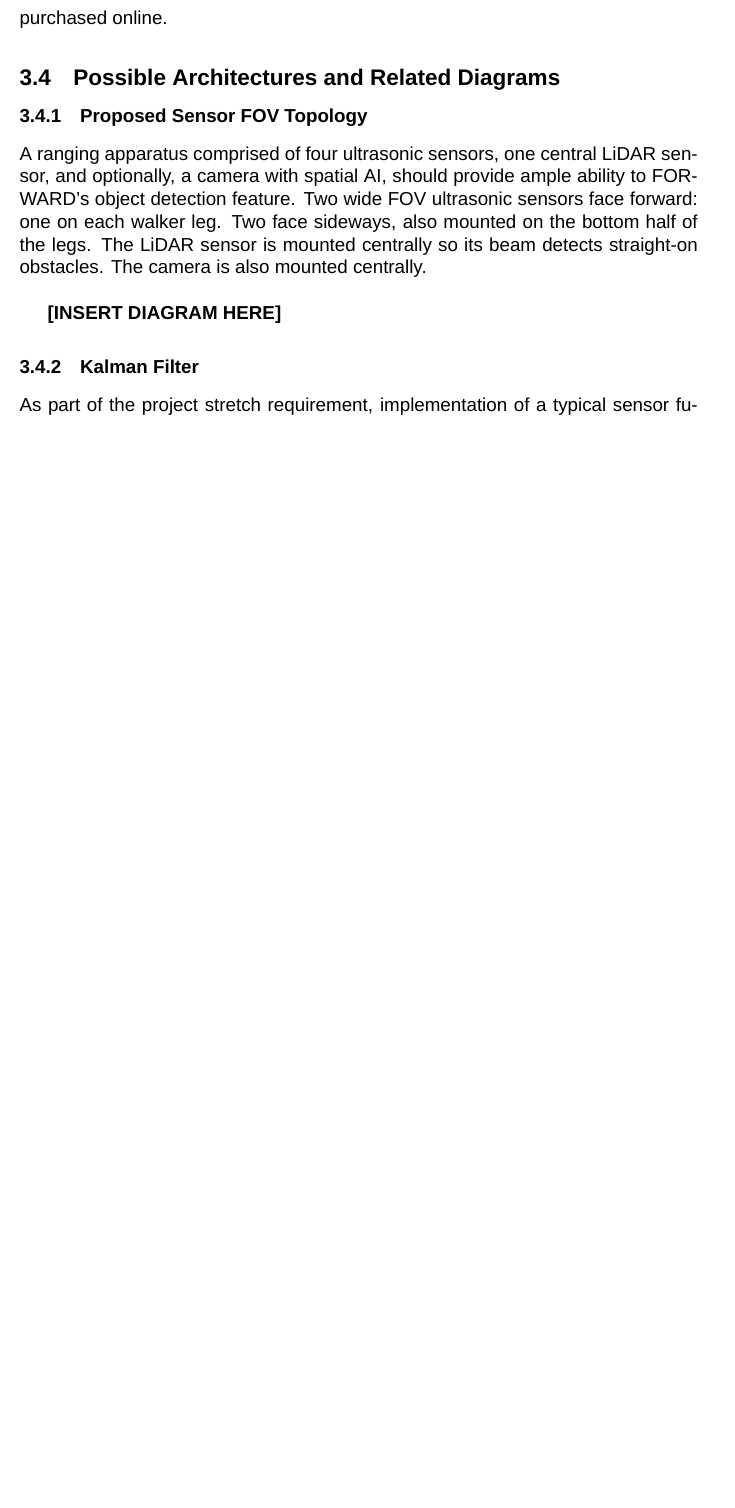
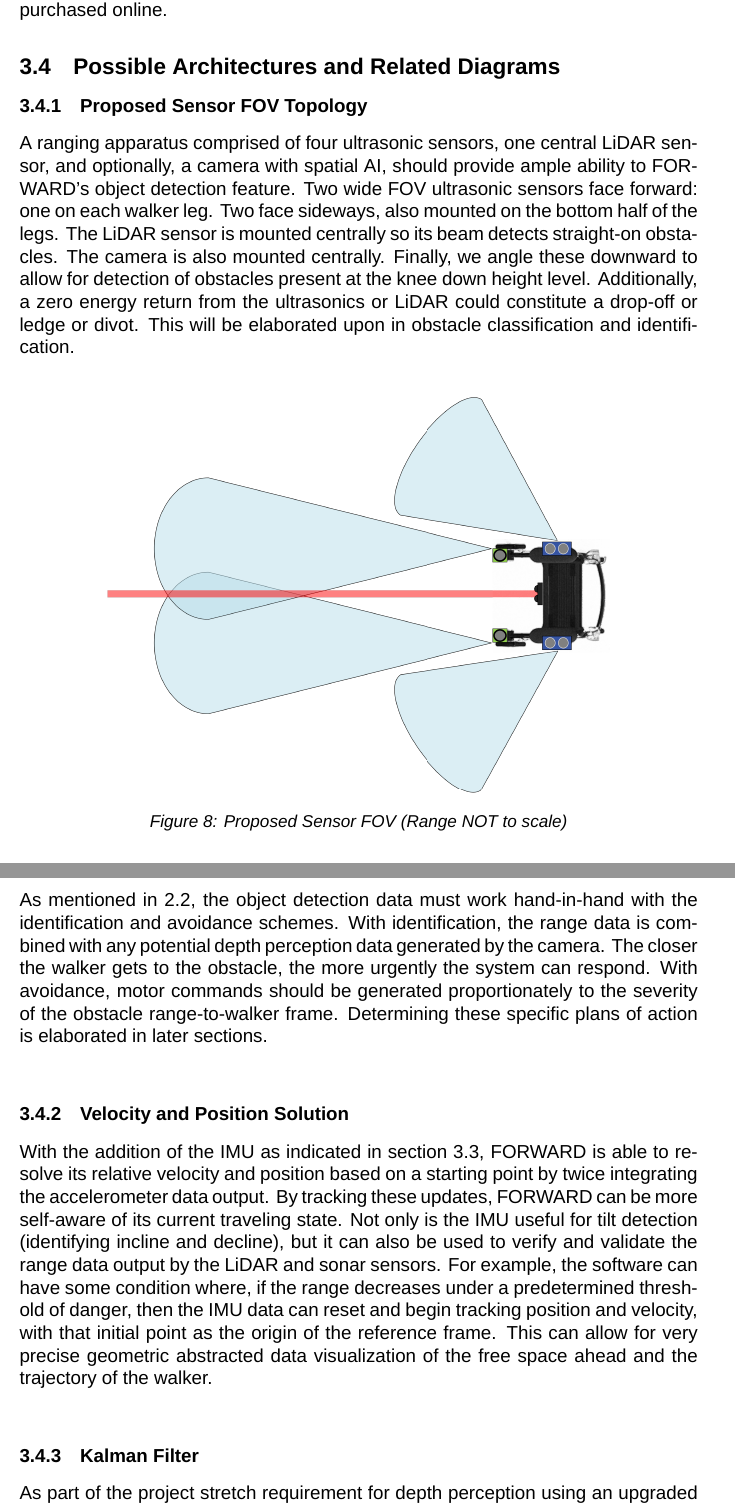
Before and after one commit to FORWARD-Walker/documentation-repo, a LaTeX document (sd1_paper_90.tex, which reads Chapter3-Research/3_4-related_arch_diagrams.tex): part of page 21 of 29 before the commit and two parts of pages 20 and 21 of 29 after it, the two joined at a grey line, cut so that both start at the same text, the shorter picture padded with empty space. Compiled offline with XeLaTeX; a missing font is replaced by an installed copy or a similar font.

Commit message:
more object detection and range research

```diff
--- a/Chapter3-Research/3_4-related_arch_diagrams.tex
+++ b/Chapter3-Research/3_4-related_arch_diagrams.tex
@@ -1,19 +1,29 @@
 \subsection{Possible Architectures and Related Diagrams}
 
 \subsubsection{Proposed Sensor FOV Topology}
-\noindent A ranging apparatus comprised of four ultrasonic sensors, one central LiDAR sensor, and optionally, a camera with spatial AI, should provide ample ability to FORWARD's object detection feature. Two wide FOV ultrasonic sensors face forward: one on each walker leg. Two face sideways, also mounted on the bottom half of the legs. The LiDAR sensor is mounted centrally so its beam detects straight-on obstacles. The camera is also mounted centrally.\\
+\noindent A ranging apparatus comprised of four ultrasonic sensors, one central LiDAR sensor, and optionally, a camera with spatial AI, should provide ample ability to FORWARD's object detection feature. Two wide FOV ultrasonic sensors face forward: one on each walker leg. Two face sideways, also mounted on the bottom half of the legs. The LiDAR sensor is mounted centrally so its beam detects straight-on obstacles. The camera is also mounted centrally. Finally, we angle these downward to allow for detection of obstacles present at the knee down height level. Additionally, a zero energy return from the ultrasonics or LiDAR could constitute a drop-off or ledge or divot. This will be elaborated upon in obstacle classification and identification.\\
 
-\textbf{[INSERT DIAGRAM HERE]}
+\begin{figure}[H]
+	\centering
+	\includegraphics[angle=90,width=0.75\textwidth]{./Images/propose-sensorFOV.png}
+	\caption{\label{fig:proposedsensorFOV}Proposed Sensor FOV (Range NOT to scale)}
+\end{figure}
+
+\noindent As mentioned in 2.2, the object detection data must work hand-in-hand with the identification and avoidance schemes. With identification, the range data is combined with any potential depth perception data generated by the camera. The closer the walker gets to the obstacle, the more urgently the system can respond. With avoidance, motor commands should be generated proportionately to the severity of the obstacle range-to-walker frame. Determining these specific plans of action is elaborated in later sections.\\
 
 %\begin{figure}[h]
 %	\centering
 %	\includegraphics[width=0.7\textwidth]{./Images/FOVapparatus.png}
 %	\caption{\label{fig:proposedFOVapparatus}Proposed Sensor Ranging Apparatus}
 %\end{figure}
+\subsubsection{Velocity and Position Solution}
+\noindent With the addition of the IMU as indicated in section 3.3, FORWARD is able to resolve its relative velocity and position based on a starting point by twice integrating the accelerometer data output. By tracking these updates, FORWARD can be more self-aware of its current traveling state. Not only is the IMU useful for tilt detection (identifying incline and decline), but it can also be used to verify and validate the range data output by the LiDAR and sonar sensors. For example, the software can have some condition where, if the range decreases under a predetermined threshold of danger, then the IMU data can reset and begin tracking position and velocity, with that initial point as the origin of the reference frame. This can allow for very precise geometric abstracted data visualization of the free space ahead and the trajectory of the walker.\\
 
 \subsubsection{Kalman Filter}
-\noindent As part of the project stretch requirement, implementation of a typical sensor fusion algorithm will help to predict the walker's trajectory and provide counteractive insight to the guidance system.\\
+\noindent As part of the project stretch requirement for depth perception using an upgraded camera, implementation of a typical sensor fusion algorithm will help to predict the walker's trajectory and provide counteractive insight to the guidance system. Implementation of a Kalman filter estimator would not be beneficial for the fusion of the LiDAR and Sonar data, because the delta between these should be small, and thus, would not provide any helpful insight to FORWARD. However, if obtaining a second range solution from AI depth perception, this data could be fused to choose how much credence is given to either the standard range solution or the computer vision. Essentially, this functionality would be able to minimize measurement noise originating from the information loss of the sensors, and to maximize the overall precision of obstacle avoidance.\\
 
+% matthew
 \noindent Typical CV camera setup\\
 
+% morgan
 \noindent Typical steering motor control wiring\\
```
Also changed, not shown: Chapter2-Description/2_2-objectives.tex (+1 -1 lines), Chapter3-Research/3_1-existing_products.tex (+3 -5 lines), Chapter3-Research/3_5-part_selection.tex (+2 -2 lines), Images/propose-sensorFOV.png (added), Images/walker_frame_top.png (added).
